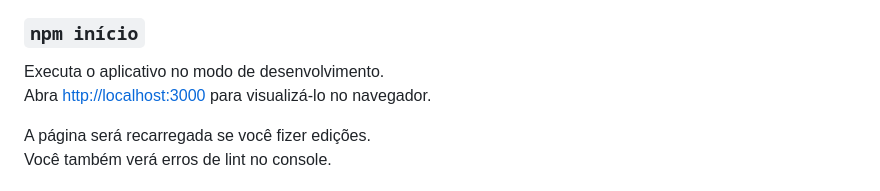
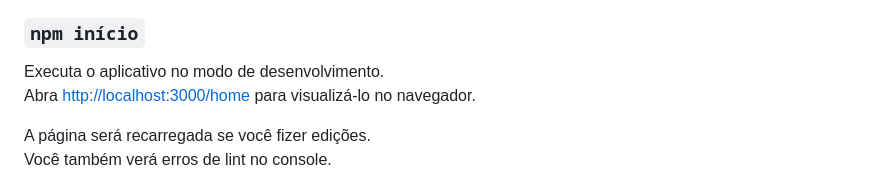
Before and after one commit to omarcus-vinnicius/project-plans, a Markdown page: README.md, the part around the change. GitHub-like rendering.

```diff
--- a/README.md
+++ b/README.md
@@ -42,7 +42,7 @@ No diretório do projeto, você pode executar:
 ### `npm início`
 
 Executa o aplicativo no modo de desenvolvimento.\
-Abra [http://localhost:3000](http://localhost:3000) para visualizá-lo no navegador.
+Abra [http://localhost:3000/home](http://localhost:3000/home) para visualizá-lo no navegador.
 
 A página será recarregada se você fizer edições.\
 Você também verá erros de lint no console.
```
